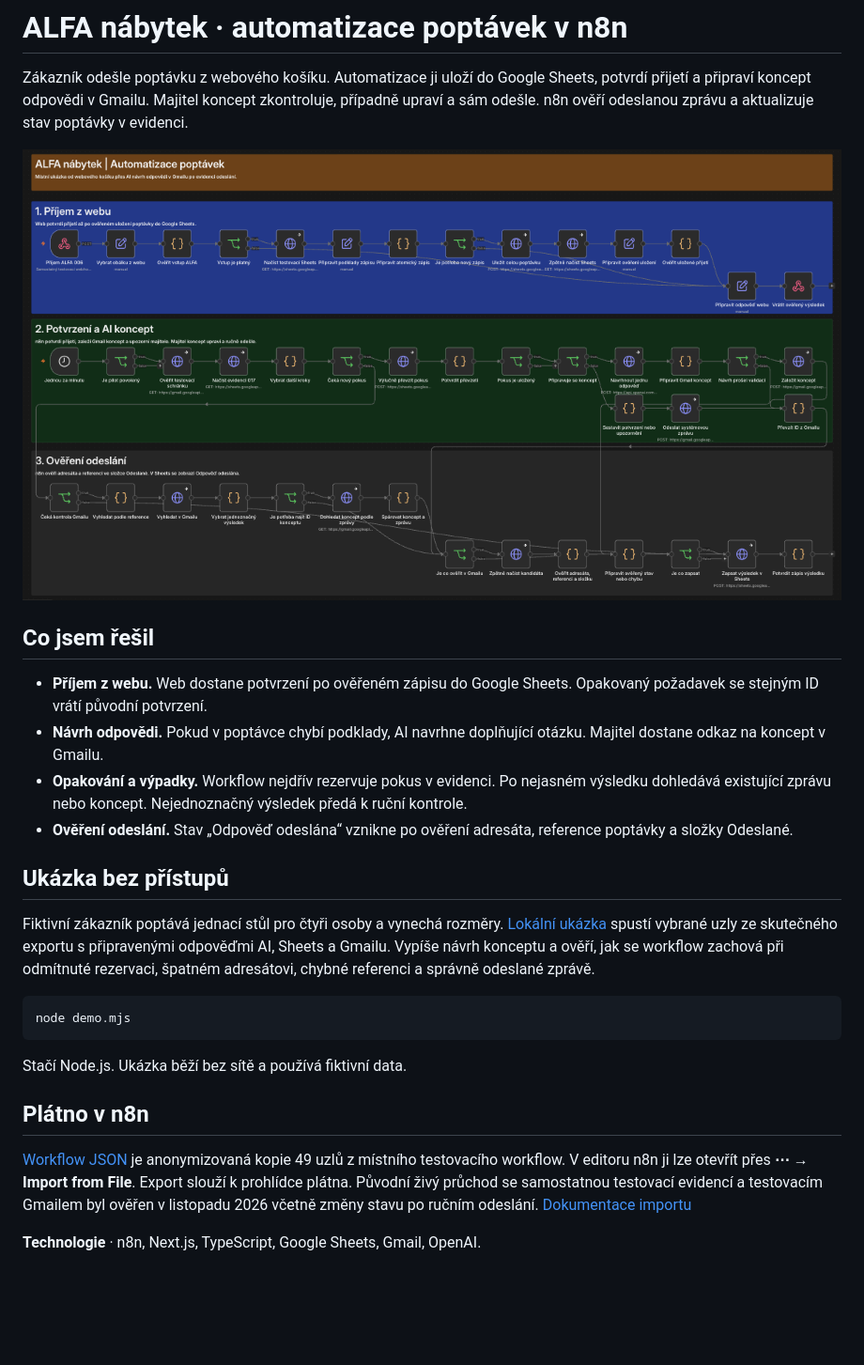
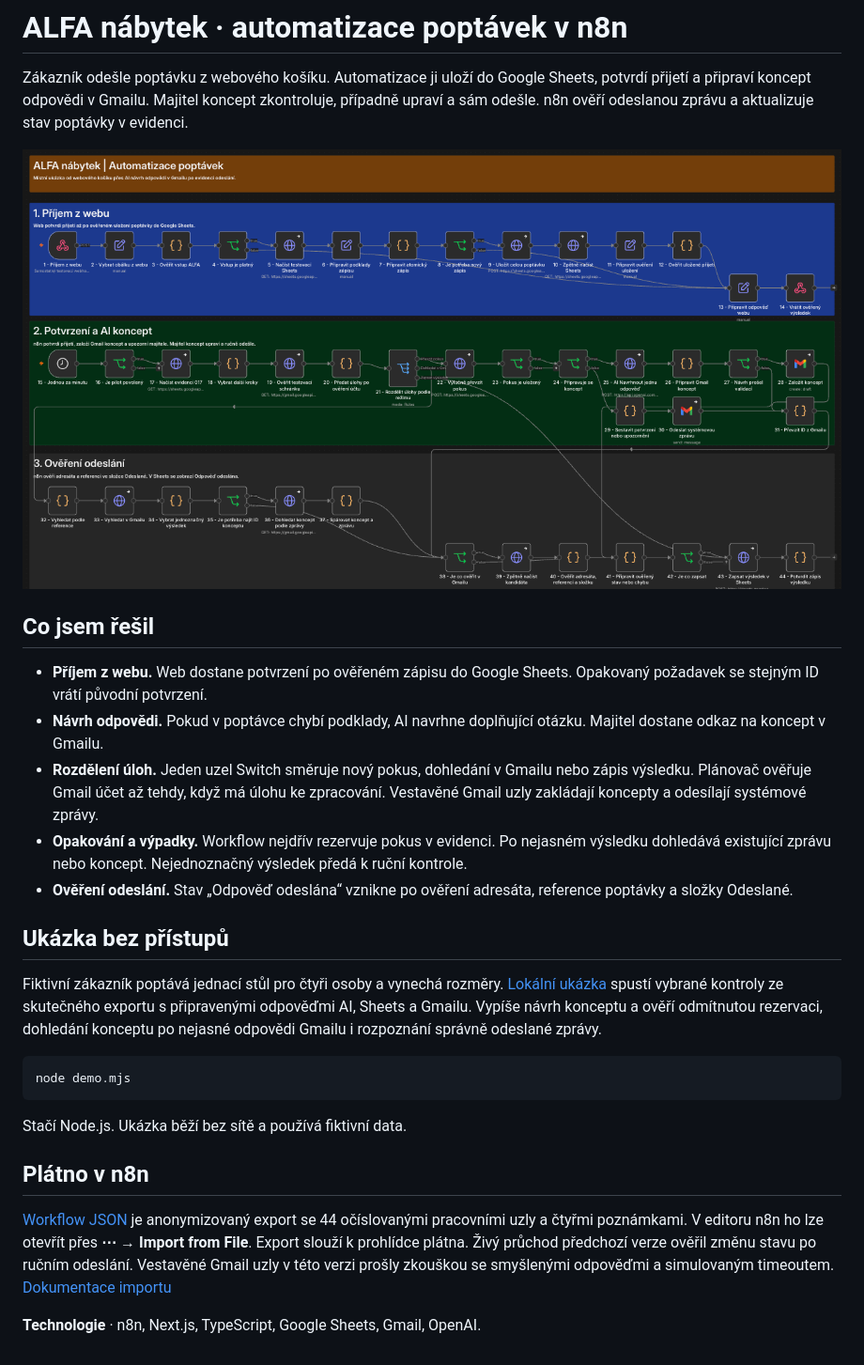
Before and after one commit to martin-mautner/alfa-nabytek-n8n-demo, a Markdown page: README.md, the part around the change. Shown at 94% size. GitHub-like rendering; pictures changed too: n8n-workflow.png; blank space fills up the shorter version.

````diff
--- a/README.md
+++ b/README.md
@@ -8,12 +8,13 @@ Zákazník odešle poptávku z webového košíku. Automatizace ji uloží do Go
 
 - **Příjem z webu.** Web dostane potvrzení po ověřeném zápisu do Google Sheets. Opakovaný požadavek se stejným ID vrátí původní potvrzení.
 - **Návrh odpovědi.** Pokud v poptávce chybí podklady, AI navrhne doplňující otázku. Majitel dostane odkaz na koncept v Gmailu.
+- **Rozdělení úloh.** Jeden uzel Switch směruje nový pokus, dohledání v Gmailu nebo zápis výsledku. Plánovač ověřuje Gmail účet až tehdy, když má úlohu ke zpracování. Vestavěné Gmail uzly zakládají koncepty a odesílají systémové zprávy.
 - **Opakování a výpadky.** Workflow nejdřív rezervuje pokus v evidenci. Po nejasném výsledku dohledává existující zprávu nebo koncept. Nejednoznačný výsledek předá k ruční kontrole.
 - **Ověření odeslání.** Stav „Odpověď odeslána“ vznikne po ověření adresáta, reference poptávky a složky Odeslané.
 
 ## Ukázka bez přístupů
 
-Fiktivní zákazník poptává jednací stůl pro čtyři osoby a vynechá rozměry. [Lokální ukázka](demo.mjs) spustí vybrané uzly ze skutečného exportu s připravenými odpověďmi AI, Sheets a Gmailu. Vypíše návrh konceptu a ověří, jak se workflow zachová při odmítnuté rezervaci, špatném adresátovi, chybné referenci a správně odeslané zprávě.
+Fiktivní zákazník poptává jednací stůl pro čtyři osoby a vynechá rozměry. [Lokální ukázka](demo.mjs) spustí vybrané kontroly ze skutečného exportu s připravenými odpověďmi AI, Sheets a Gmailu. Vypíše návrh konceptu a ověří odmítnutou rezervaci, dohledání konceptu po nejasné odpovědi Gmailu i rozpoznání správně odeslané zprávy.
 
 ```sh
 node demo.mjs
@@ -23,6 +24,6 @@ Stačí Node.js. Ukázka běží bez sítě a používá fiktivní data.
 
 ## Plátno v n8n
 
-[Workflow JSON](workflow.json) je anonymizovaná kopie 49 uzlů z místního testovacího workflow. V editoru n8n ji lze otevřít přes **⋯ → Import from File**. Export slouží k prohlídce plátna. Původní živý průchod se samostatnou testovací evidencí a testovacím Gmailem byl ověřen v listopadu 2026 včetně změny stavu po ručním odeslání. [Dokumentace importu](https://docs.n8n.io/workflows/export-import/)
+[Workflow JSON](workflow.json) je anonymizovaný export se 44 očíslovanými pracovními uzly a čtyřmi poznámkami. V editoru n8n ho lze otevřít přes **⋯ → Import from File**. Export slouží k prohlídce plátna. Živý průchod předchozí verze ověřil změnu stavu po ručním odeslání. Vestavěné Gmail uzly v této verzi prošly zkouškou se smyšlenými odpověďmi a simulovaným timeoutem. [Dokumentace importu](https://docs.n8n.io/workflows/export-import/)
 
 **Technologie** · n8n, Next.js, TypeScript, Google Sheets, Gmail, OpenAI.
````
Also changed, not shown: 2 other files.
